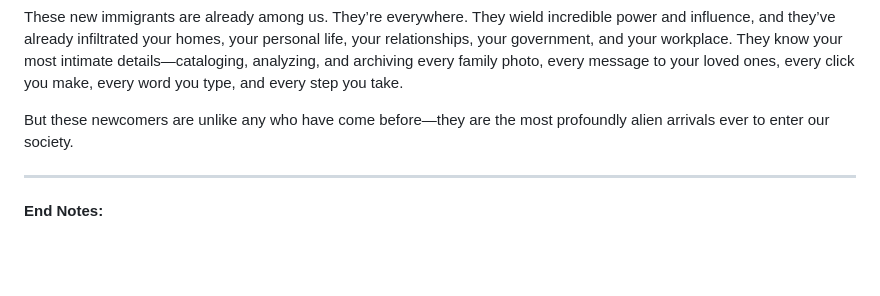
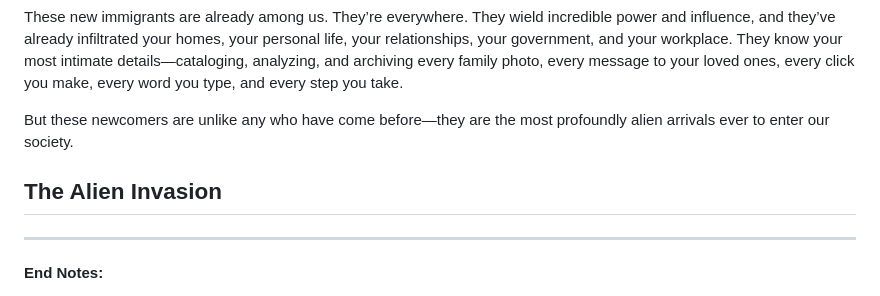
Before and after one commit to DevOpsKev/ai-immigrants, a Markdown page: author/body/01 - The Bloody Algos Are Here.md, the part around the change. GitHub-like rendering; blank space fills up the shorter version.

```diff
--- a/author/body/01 - The Bloody Algos Are Here.md
+++ b/author/body/01 - The Bloody Algos Are Here.md
@@ -66,6 +66,8 @@ These new immigrants are already among us. They’re everywhere. They wield incr
 
 But these newcomers are unlike any who have come before—they are the most profoundly alien arrivals ever to enter our society.
 
+## The Alien Invasion
+
 ---
 
 **End Notes:**
```
